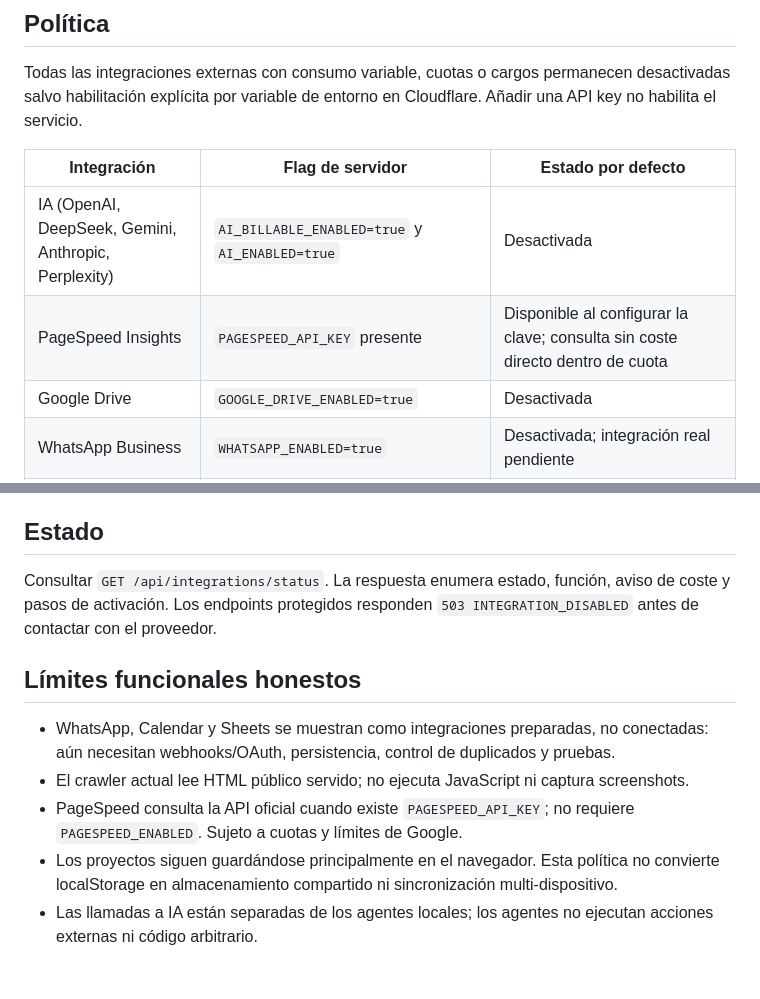
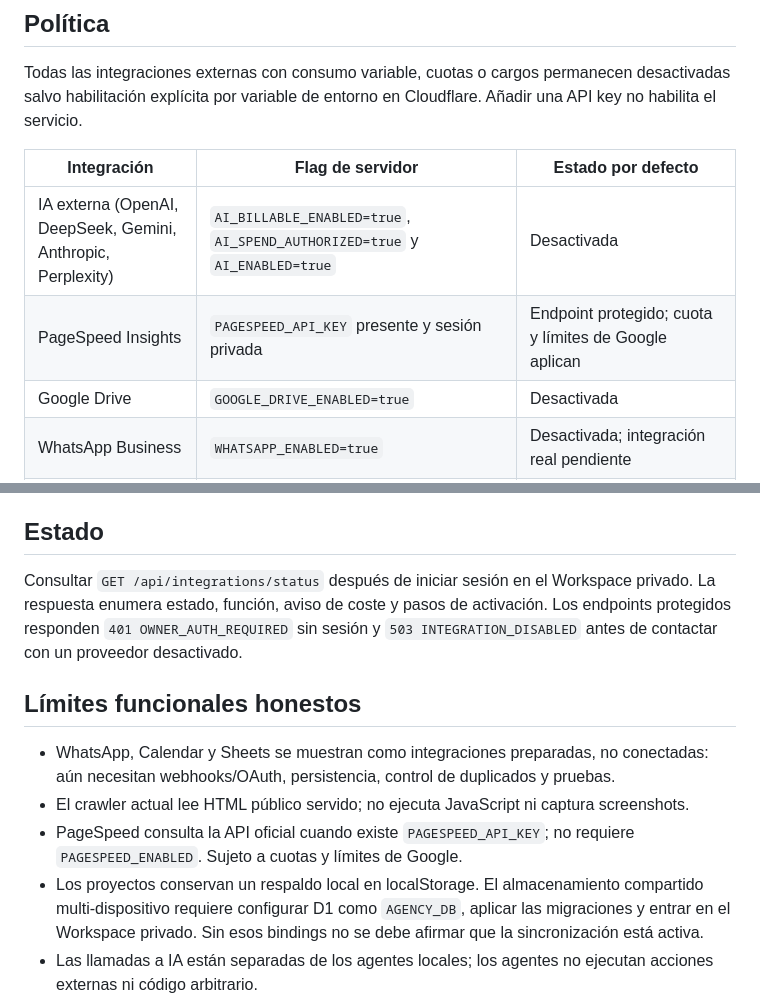
Before and after one commit to papelegruba-ppb/AGENCY-AI-OS, a Markdown page: docs/INTEGRATIONS-COST-CONTROL.md, 2 parts joined by grey strips. Rendered like a GitHub page; blank space fills up the shorter version.

Commit message:
docs: clarify Workers AI and private integration guards

```diff
--- a/docs/INTEGRATIONS-COST-CONTROL.md
+++ b/docs/INTEGRATIONS-COST-CONTROL.md
@@ -6,8 +6,8 @@ Todas las integraciones externas con consumo variable, cuotas o cargos permanece
 
 | Integración | Flag de servidor | Estado por defecto |
 |---|---|---|
-| IA (OpenAI, DeepSeek, Gemini, Anthropic, Perplexity) | `AI_BILLABLE_ENABLED=true` y `AI_ENABLED=true` | Desactivada |
-| PageSpeed Insights | `PAGESPEED_API_KEY` presente | Disponible al configurar la clave; consulta sin coste directo dentro de cuota |
+| IA externa (OpenAI, DeepSeek, Gemini, Anthropic, Perplexity) | `AI_BILLABLE_ENABLED=true`, `AI_SPEND_AUTHORIZED=true` y `AI_ENABLED=true` | Desactivada |\n| Agency Mini AI (Cloudflare Workers AI) | Binding `AI`, `AI_ENABLED=true`, `AI_WORKERS_ENABLED=true` y `AGENCY_KV` | Desactivada; cuota diaria predeterminada 5 global / 3 por IP |
+| PageSpeed Insights | `PAGESPEED_API_KEY` presente y sesión privada | Endpoint protegido; cuota y límites de Google aplican |
 | Google Drive | `GOOGLE_DRIVE_ENABLED=true` | Desactivada |
 | WhatsApp Business | `WHATSAPP_ENABLED=true` | Desactivada; integración real pendiente |
 | Google Calendar | `GOOGLE_CALENDAR_ENABLED=true` | Desactivada; integración real pendiente |
@@ -19,14 +19,14 @@ No habilitar flags desde el navegador. Las integraciones que puedan generar carg
 
 ## Estado
 
-Consultar `GET /api/integrations/status`. La respuesta enumera estado, función, aviso de coste y pasos de activación. Los endpoints protegidos responden `503 INTEGRATION_DISABLED` antes de contactar con el proveedor.
+Consultar `GET /api/integrations/status` después de iniciar sesión en el Workspace privado. La respuesta enumera estado, función, aviso de coste y pasos de activación. Los endpoints protegidos responden `401 OWNER_AUTH_REQUIRED` sin sesión y `503 INTEGRATION_DISABLED` antes de contactar con un proveedor desactivado.
 
 ## Límites funcionales honestos
 
 - WhatsApp, Calendar y Sheets se muestran como integraciones preparadas, no conectadas: aún necesitan webhooks/OAuth, persistencia, control de duplicados y pruebas.
 - El crawler actual lee HTML público servido; no ejecuta JavaScript ni captura screenshots.
 - PageSpeed consulta la API oficial cuando existe `PAGESPEED_API_KEY`; no requiere `PAGESPEED_ENABLED`. Sujeto a cuotas y límites de Google.
-- Los proyectos siguen guardándose principalmente en el navegador. Esta política no convierte localStorage en almacenamiento compartido ni sincronización multi-dispositivo.
+- Los proyectos conservan un respaldo local en localStorage. El almacenamiento compartido multi-dispositivo requiere configurar D1 como `AGENCY_DB`, aplicar las migraciones y entrar en el Workspace privado. Sin esos bindings no se debe afirmar que la sincronización está activa.
 - Las llamadas a IA están separadas de los agentes locales; los agentes no ejecutan acciones externas ni código arbitrario.
 - Canva Connect API: la integración de API es gratuita según Canva, pero algunas capacidades están restringidas a planes de pago. El estado de credenciales no equivale a OAuth conectado ni a agentes creativos plenamente integrados. Consultar `/api/canva/status` y validar las herramientas disponibles, scopes, cuotas y licencias de elementos premium.
 
```
